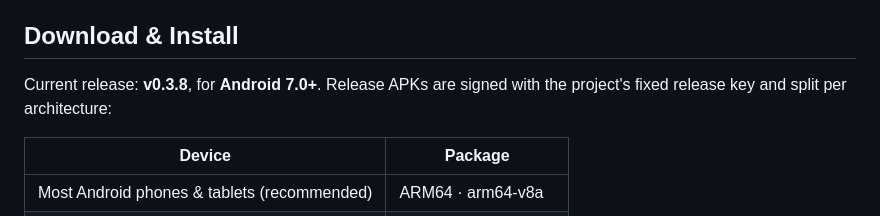
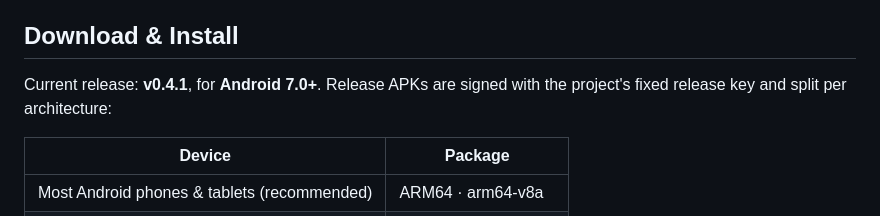
Before and after one commit to LexianLix/manxia, a Markdown page: README_EN.md, the part around the change. Rendered like a GitHub page.

Commit message:
Fix stale current release version in README_EN (v0.3.8 -> v0.4.1)

```diff
--- a/README_EN.md
+++ b/README_EN.md
@@ -42,7 +42,7 @@ See the plugin development guide for Plugin API 1, the manifest format, and comp
 
 ## Download & Install
 
-Current release: **v0.3.8**, for **Android 7.0+**. Release APKs are signed with the project's fixed release key and split per architecture:
+Current release: **v0.4.1**, for **Android 7.0+**. Release APKs are signed with the project's fixed release key and split per architecture:
 
 | Device | Package |
 | --- | --- |
```
